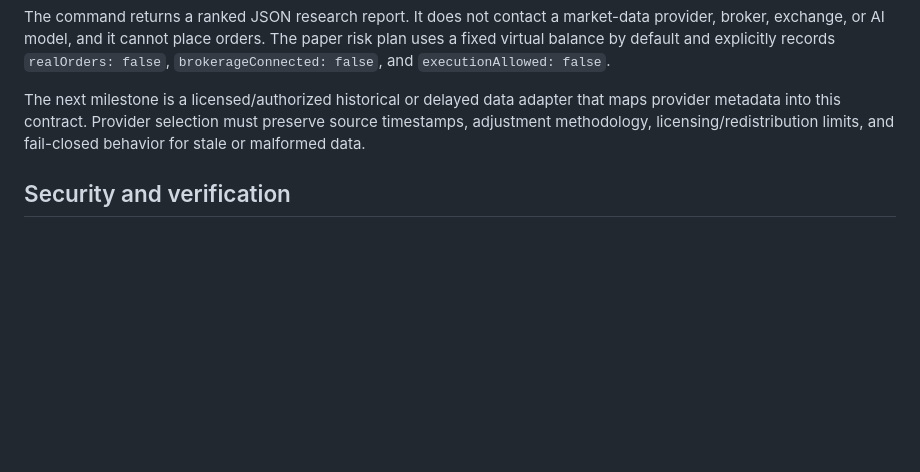
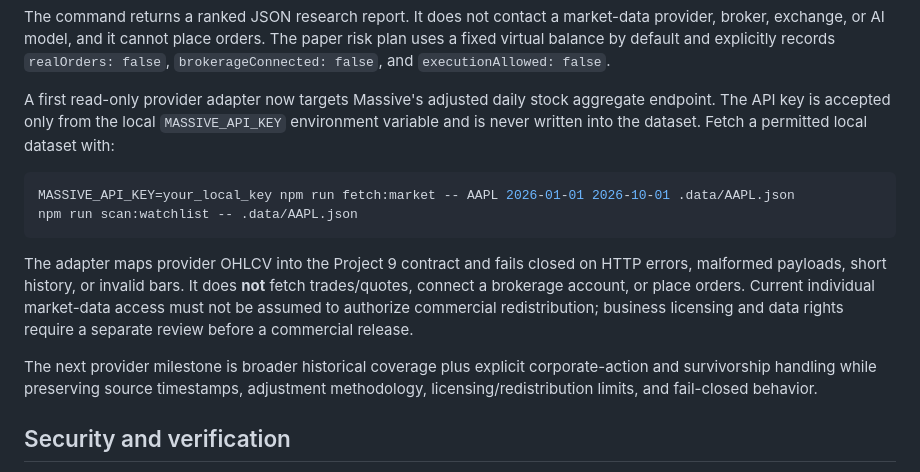
Before and after one commit to ajlacabe23-2426/Project-9--Swing-Bot, a Markdown page: README.md, the part around the change. Rendered like a GitHub page; blank space fills up the shorter version.

Commit message:
docs: add read-only Massive market data workflow

````diff
--- a/README.md
+++ b/README.md
@@ -56,7 +56,16 @@ npm run scan:watchlist -- path/to/SYMBOL.json path/to/OTHER.json
 
 The command returns a ranked JSON research report. It does not contact a market-data provider, broker, exchange, or AI model, and it cannot place orders. The paper risk plan uses a fixed virtual balance by default and explicitly records `realOrders: false`, `brokerageConnected: false`, and `executionAllowed: false`.
 
-The next milestone is a licensed/authorized historical or delayed data adapter that maps provider metadata into this contract. Provider selection must preserve source timestamps, adjustment methodology, licensing/redistribution limits, and fail-closed behavior for stale or malformed data.
+A first read-only provider adapter now targets Massive's adjusted daily stock aggregate endpoint. The API key is accepted only from the local `MASSIVE_API_KEY` environment variable and is never written into the dataset. Fetch a permitted local dataset with:
+
+```bash
+MASSIVE_API_KEY=your_local_key npm run fetch:market -- AAPL 2026-01-01 2026-10-01 .data/AAPL.json
+npm run scan:watchlist -- .data/AAPL.json
+```
+
+The adapter maps provider OHLCV into the Project 9 contract and fails closed on HTTP errors, malformed payloads, short history, or invalid bars. It does **not** fetch trades/quotes, connect a brokerage account, or place orders. Current individual market-data access must not be assumed to authorize commercial redistribution; business licensing and data rights require a separate review before a commercial release.
+
+The next provider milestone is broader historical coverage plus explicit corporate-action and survivorship handling while preserving source timestamps, adjustment methodology, licensing/redistribution limits, and fail-closed behavior.
 
 ## Security and verification
 
````
